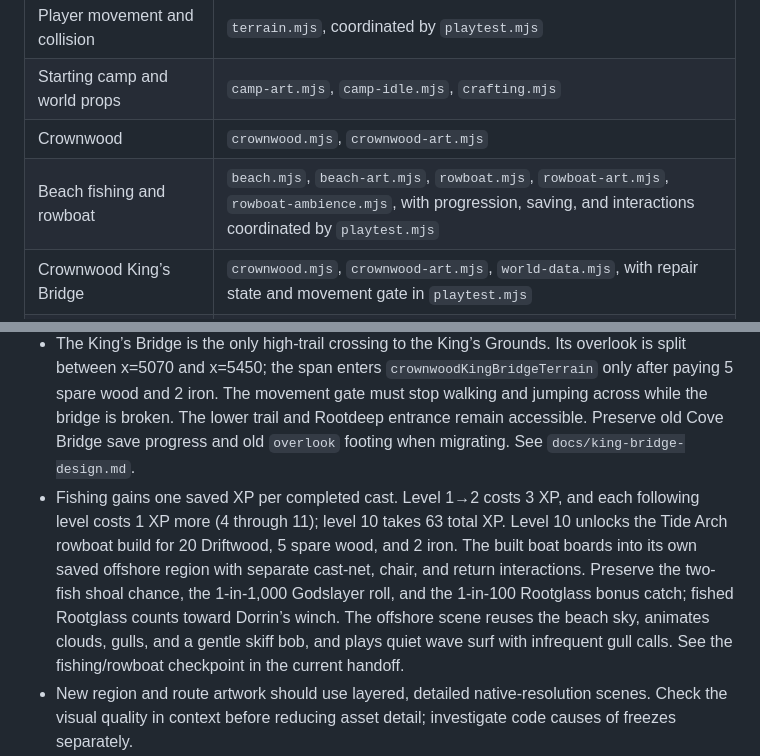
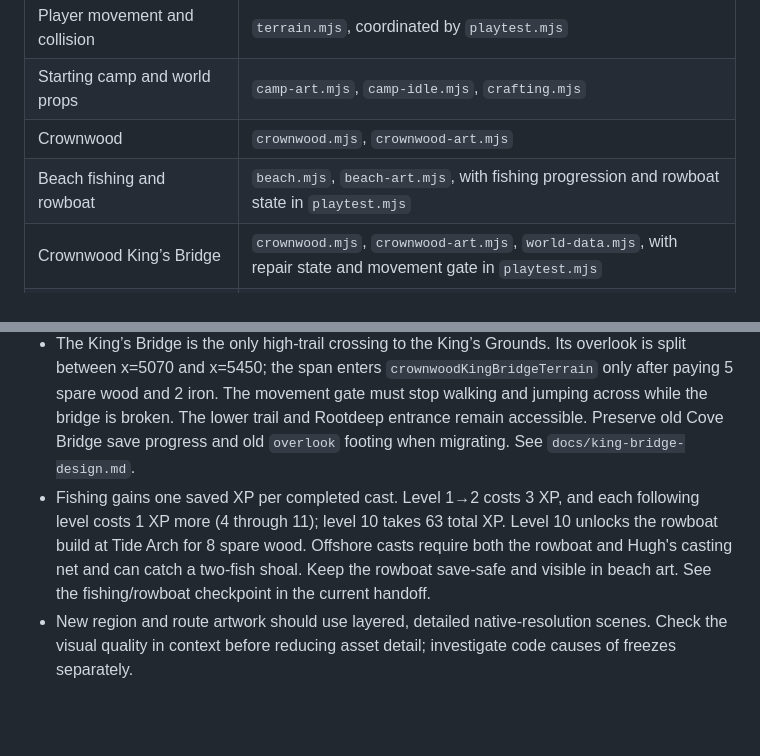
Before and after one commit to mwscrafts/study-bench, a Markdown page: AGENTS.md, 2 parts joined by grey strips. GitHub-like rendering; blank space fills up the shorter version.

Commit message:
Restore maintainer notes before reviewed patch

```diff
--- a/AGENTS.md
+++ b/AGENTS.md
@@ -15,7 +15,7 @@ The browser game lives in `dist/first-hearth/`. `index.html` loads the playtest
 | Player movement and collision | `terrain.mjs`, coordinated by `playtest.mjs` |
 | Starting camp and world props | `camp-art.mjs`, `camp-idle.mjs`, `crafting.mjs` |
 | Crownwood | `crownwood.mjs`, `crownwood-art.mjs` |
-| Beach fishing and rowboat | `beach.mjs`, `beach-art.mjs`, `rowboat.mjs`, `rowboat-art.mjs`, `rowboat-ambience.mjs`, with progression, saving, and interactions coordinated by `playtest.mjs` |
+| Beach fishing and rowboat | `beach.mjs`, `beach-art.mjs`, with fishing progression and rowboat state in `playtest.mjs` |
 | Crownwood King’s Bridge | `crownwood.mjs`, `crownwood-art.mjs`, `world-data.mjs`, with repair state and movement gate in `playtest.mjs` |
 | Village and Lyss home projects | `village.mjs`, `camp-art.mjs`, `home-projects.mjs`, `home-projects-art.mjs`, with quest/decor saves in `playtest.mjs` |
 | Rootdeep | `rootdeep.mjs`, `rootdeep-art.mjs`, `rootdeep-home.mjs`, `rootdeep-home-art.mjs`, with traversal in `playtest.mjs` |
@@ -37,7 +37,7 @@ The browser game lives in `dist/first-hearth/`. `index.html` loads the playtest
 - The collapsed tunnel has two visible minecart endpoints: the far-left bedrock floor below Rootdeep landing 8, and Embervein's deep seam. Its per-save stages must remain goblins → 2 Glowcaps → Dorrin assesses the lit roof → 4 renewable wood for supports/excavation → carts open. Keep the separate camp/Crownwood routes available. The Deep Seal stays on landing 8 and is a different story chamber.
 - The village player home and Lyss's camp cabin are two independent material projects. Village site/door are beyond the east arch and gated by the player's King ending; the celebration house remains separate. Lyss's existing tent becomes a cabin in the camp art after her build. Each interior has its own region ID and saved decor. See `docs/home-projects-design.md`. Preserve both projects when changing wood/iron stock or region gates.
 - The King’s Bridge is the only high-trail crossing to the King’s Grounds. Its overlook is split between x=5070 and x=5450; the span enters `crownwoodKingBridgeTerrain` only after paying 5 spare wood and 2 iron. The movement gate must stop walking and jumping across while the bridge is broken. The lower trail and Rootdeep entrance remain accessible. Preserve old Cove Bridge save progress and old `overlook` footing when migrating. See `docs/king-bridge-design.md`.
-- Fishing gains one saved XP per completed cast. Level 1→2 costs 3 XP, and each following level costs 1 XP more (4 through 11); level 10 takes 63 total XP. Level 10 unlocks the Tide Arch rowboat build for 20 Driftwood, 5 spare wood, and 2 iron. The built boat boards into its own saved offshore region with separate cast-net, chair, and return interactions. Preserve the two-fish shoal chance, the 1-in-1,000 Godslayer roll, and the 1-in-100 Rootglass bonus catch; fished Rootglass counts toward Dorrin’s winch. The offshore scene reuses the beach sky, animates clouds, gulls, and a gentle skiff bob, and plays quiet wave surf with infrequent gull calls. See the fishing/rowboat checkpoint in the current handoff.
+- Fishing gains one saved XP per completed cast. Level 1→2 costs 3 XP, and each following level costs 1 XP more (4 through 11); level 10 takes 63 total XP. Level 10 unlocks the rowboat build at Tide Arch for 8 spare wood. Offshore casts require both the rowboat and Hugh's casting net and can catch a two-fish shoal. Keep the rowboat save-safe and visible in beach art. See the fishing/rowboat checkpoint in the current handoff.
 - New region and route artwork should use layered, detailed native-resolution scenes. Check the visual quality in context before reducing asset detail; investigate code causes of freezes separately.
 - Rootdeep's two side-branch lanterns are separate saved discoveries from the Common Keeper's Glowcap quest; each costs one Glowcap, lights a local area, and reduces (but does not remove) shadow danger nearby. Keep their landmarks on their ledges, darkness visible from main landings, and the Glowcap stock renewable.
 - Rootdeep art is authored at the map's native `1920 × 4920` resolution; `playtest.mjs` draws camera crops from that full-size canvas. Keep the level-8 Deep Seal doorway centered on the `deep-seal` landmark at y≈4170. The lower bedrock catch floor at y=4860 is below the eight landings and must be labelled separately. Do not reintroduce half-resolution art as a response to a freeze without first identifying the actual code path.
```
